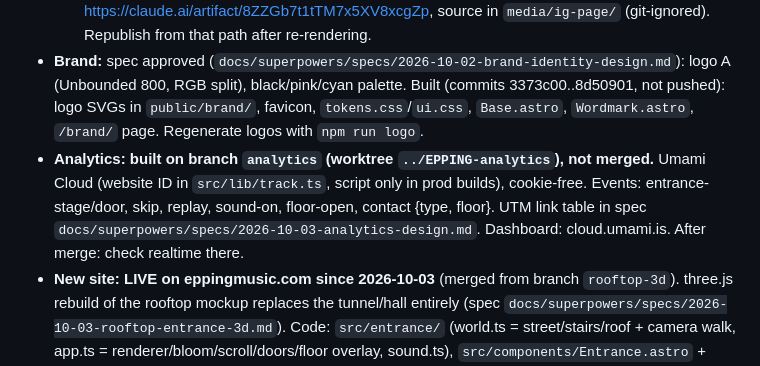
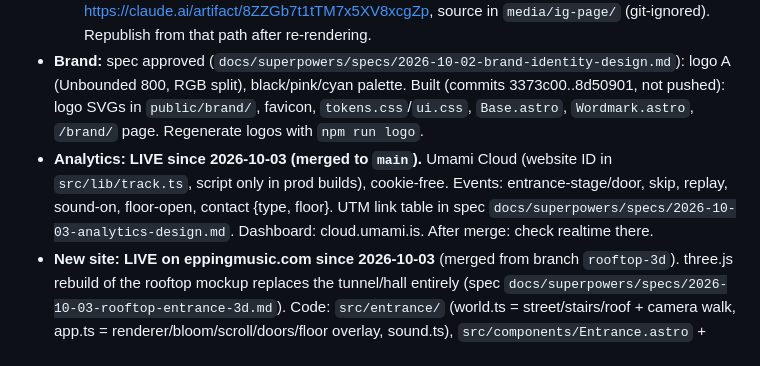
Before and after one commit to arnoepping/EPPING, a Markdown page: AGENTS.md, the part around the change. Drawn GitHub-style.

Commit message:
AGENTS.md: analytics live
Co-Authored-By: Claude Opus 5.5 <noreply@anthropic.com>

```diff
--- a/AGENTS.md
+++ b/AGENTS.md
@@ -32,7 +32,7 @@ Website for Epping: DJ and party organizer. (`CLAUDE.md` is a symlink to this fi
 - **Media:** the user's photos/videos go in `media/inbox/` (git-ignored; the repo is public). Rooftop-set photos + street-party/rooftop clips are in; no wedding footage yet. Web-sized copies, video stills and 720p reels live in `epping-lab/media/` (git-ignored, local only). The lab's Instagram tab uses them: run it locally with `python3 -m http.server` (port 8000) in epping-lab. ffmpeg is installed (Homebrew) for frames, clips and reels.
   - Private share page with the photo mockups (rendered JPGs + 15 s reels): https://claude.ai/artifact/8ZZGb7t1tTM7x5XV8xcgZp, source in `media/ig-page/` (git-ignored). Republish from that path after re-rendering.
 - **Brand:** spec approved (`docs/superpowers/specs/2026-10-02-brand-identity-design.md`): logo A (Unbounded 800, RGB split), black/pink/cyan palette. Built (commits 3373c00..8d50901, not pushed): logo SVGs in `public/brand/`, favicon, `tokens.css`/`ui.css`, `Base.astro`, `Wordmark.astro`, `/brand/` page. Regenerate logos with `npm run logo`.
-- **Analytics: built on branch `analytics` (worktree `../EPPING-analytics`), not merged.** Umami Cloud (website ID in `src/lib/track.ts`, script only in prod builds), cookie-free. Events: entrance-stage/door, skip, replay, sound-on, floor-open, contact {type, floor}. UTM link table in spec `docs/superpowers/specs/2026-10-03-analytics-design.md`. Dashboard: cloud.umami.is. After merge: check realtime there.
+- **Analytics: LIVE since 2026-10-03 (merged to `main`).** Umami Cloud (website ID in `src/lib/track.ts`, script only in prod builds), cookie-free. Events: entrance-stage/door, skip, replay, sound-on, floor-open, contact {type, floor}. UTM link table in spec `docs/superpowers/specs/2026-10-03-analytics-design.md`. Dashboard: cloud.umami.is. After merge: check realtime there.
 - **New site: LIVE on eppingmusic.com since 2026-10-03** (merged from branch `rooftop-3d`). three.js rebuild of the rooftop mockup replaces the tunnel/hall entirely (spec `docs/superpowers/specs/2026-10-03-rooftop-entrance-3d.md`). Code: `src/entrance/` (world.ts = street/stairs/roof + camera walk, app.ts = renderer/bloom/scroll/doors/floor overlay, sound.ts), `src/components/Entrance.astro` + `FloorPage.astro`, routes `/rave-wedding/` etc. Palette Sunset rave (`src/entrance/palette.ts` + `src/styles/tokens.css`). Private preview https://claude.ai/artifact/VJo89VNU63RYo5S9WU9sD5 (rebuild with `scripts/preview-artifact.sh`, republish from `media/preview-3d/`).
   - Media is committed (user's choice, 2026-10-03): own ADE House Mix (plays from 18:30), the dusk clip, six covers. The Mau P track was dropped for rights reasons.
   - Epping Presents next night: silent disco during ADE, Thu 22 Oct 2026, 19:00–22:00, Hoofddorpplein (`event` in `src/content/floors.ts`; remove after the night).
```
